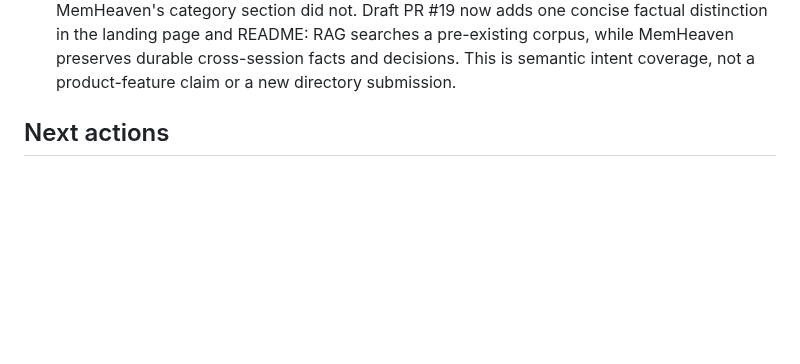
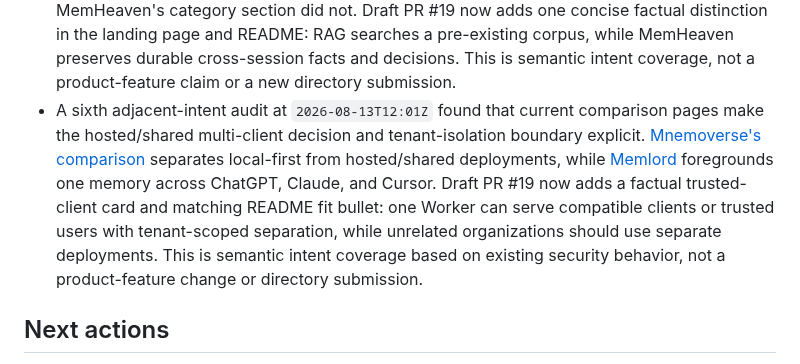
Before and after one commit to nazar256/memheaven, a Markdown page: docs/DISCOVERABILITY_CAMPAIGN.md, the part around the change. Rendered like a GitHub page; blank space fills up the shorter version.

Commit message:
Record shared deployment intent gap

```diff
--- a/docs/DISCOVERABILITY_CAMPAIGN.md
+++ b/docs/DISCOVERABILITY_CAMPAIGN.md
@@ -53,6 +53,7 @@ Compare rank and presence against the retained baseline; do not replace the fixe
 - A fourth adjacent-intent audit at `2026-08-13T11:12Z` found Cloudflare's official [Agent Memory documentation](https://developers.cloudflare.com/agent-memory/) prominent for AI-agent-memory searches. That is a separate private-beta product accessed through a Worker binding or HTTP API, while MemHeaven is open-source code deployed by the operator as an authenticated remote MCP server. Draft PR #19 now states this distinction in the README and a landing-page FAQ card, with regression coverage; this is factual disambiguation, not a new product feature or catalog submission.
 - A post-index exploratory snapshot at `2026-08-13T11:25Z` ran the unchanged ten-query set through unauthenticated public web search. MemHeaven appeared at rank 10 for `ChatGPT long term memory server` via the existing mcpservers.org listing; the other nine queries had no MemHeaven result in the returned first ten. This is a preliminary 1/10 signal, not a formal checkpoint; preserve the scheduled 24-hour, 72-hour, and 7-day manifests for attribution.
 - A fifth adjacent-intent audit at `2026-08-13T11:44Z` found that the indexed [MCP memory comparison article](https://blog.mcpservers.org/posts/mcp-memory-servers) explicitly distinguishes MCP memory from document RAG, while MemHeaven's category section did not. Draft PR #19 now adds one concise factual distinction in the landing page and README: RAG searches a pre-existing corpus, while MemHeaven preserves durable cross-session facts and decisions. This is semantic intent coverage, not a product-feature claim or a new directory submission.
+- A sixth adjacent-intent audit at `2026-08-13T12:01Z` found that current comparison pages make the hosted/shared multi-client decision and tenant-isolation boundary explicit. [Mnemoverse's comparison](https://mnemoverse.com/docs/library/memory-mcp-servers-compared) separates local-first from hosted/shared deployments, while [Memlord](https://memlord.com/) foregrounds one memory across ChatGPT, Claude, and Cursor. Draft PR #19 now adds a factual trusted-client card and matching README fit bullet: one Worker can serve compatible clients or trusted users with tenant-scoped separation, while unrelated organizations should use separate deployments. This is semantic intent coverage based on existing security behavior, not a product-feature change or directory submission.
 
 ## Next actions
 
```
